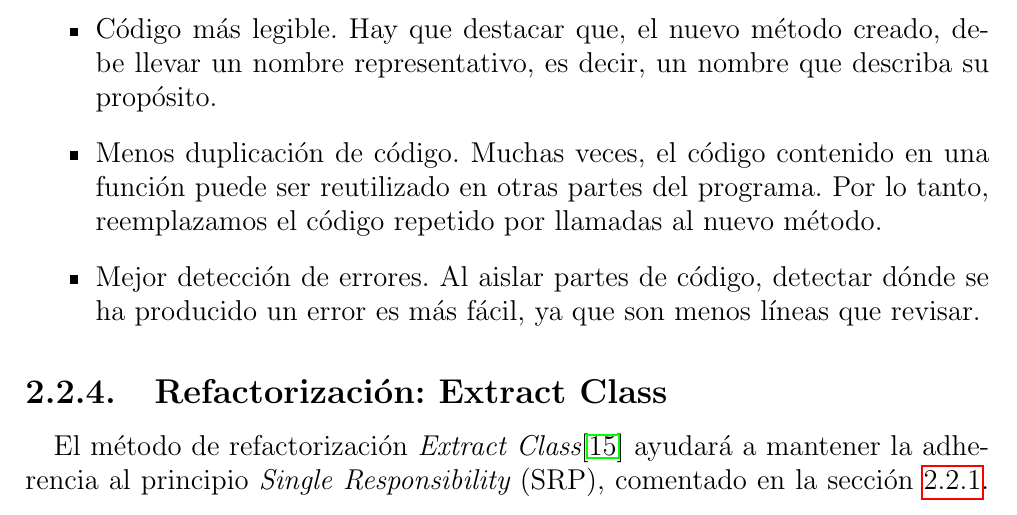
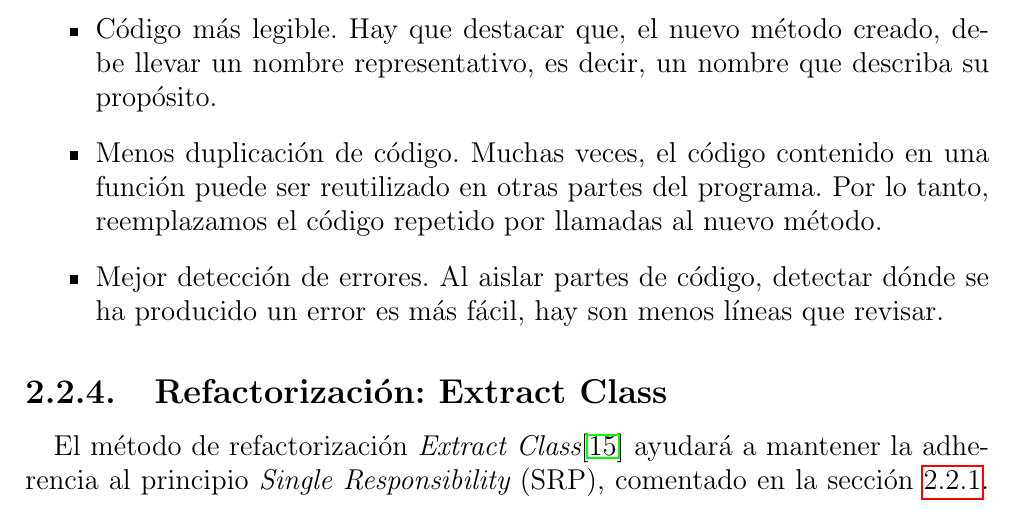
Before and after one commit to ULL-ESIT-GRADOII-TFG/carlos-armas-tfg, a LaTeX thesis (TFG.tex, which reads cap2.tex): part of page 24 of 48, cut so that both start at the same text. Compiled offline with pdfLaTeX.

Commit message:
Tiny mod in 2.2.3

```diff
--- a/cap2.tex
+++ b/cap2.tex
@@ -284,7 +284,7 @@ Si llevamos esta idea a un programa real, los beneficios son claros:
 \begin{itemize}
   \item Código más legible. Hay que destacar que, el nuevo método creado, debe llevar un nombre representativo, es decir, un nombre que describa su propósito.
   \item Menos duplicación de código. Muchas veces, el código contenido en una función puede ser reutilizado en otras partes del programa. Por lo tanto, reemplazamos el código repetido por llamadas al nuevo método.
-  \item Mejor detección de errores. Al aislar partes de código, detectar dónde se ha producido un error es más fácil, ya que son menos líneas que revisar.
+  \item Mejor detección de errores. Al aislar partes de código, detectar dónde se ha producido un error es más fácil, hay son menos líneas que revisar.
 \end{itemize}
 
 
```
Also changed, not shown: TFG.pdf, 2 other files.
